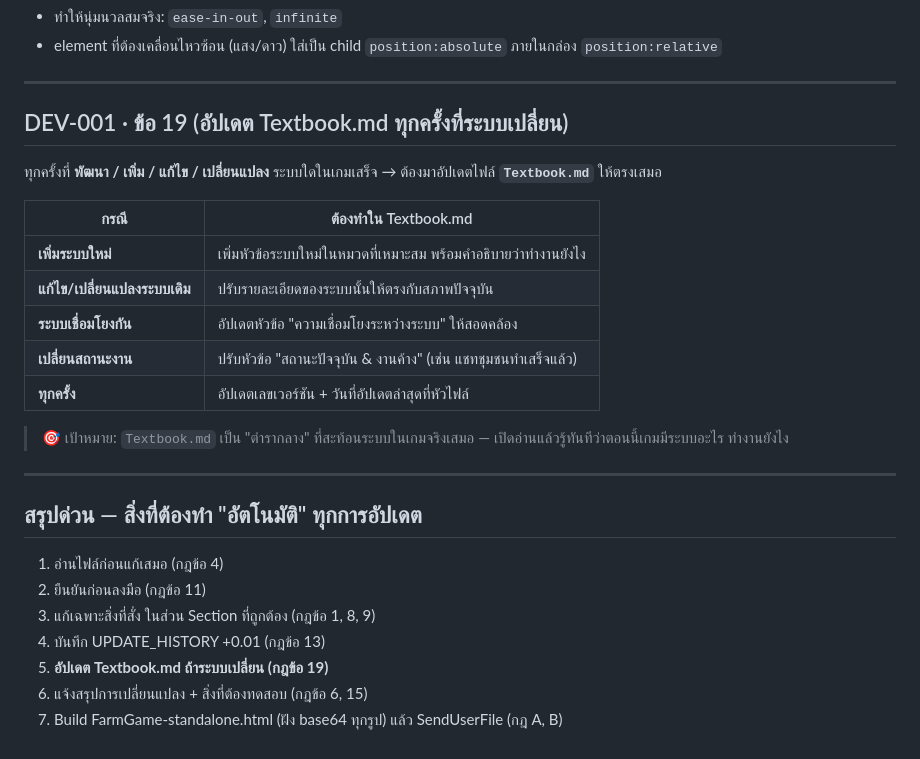
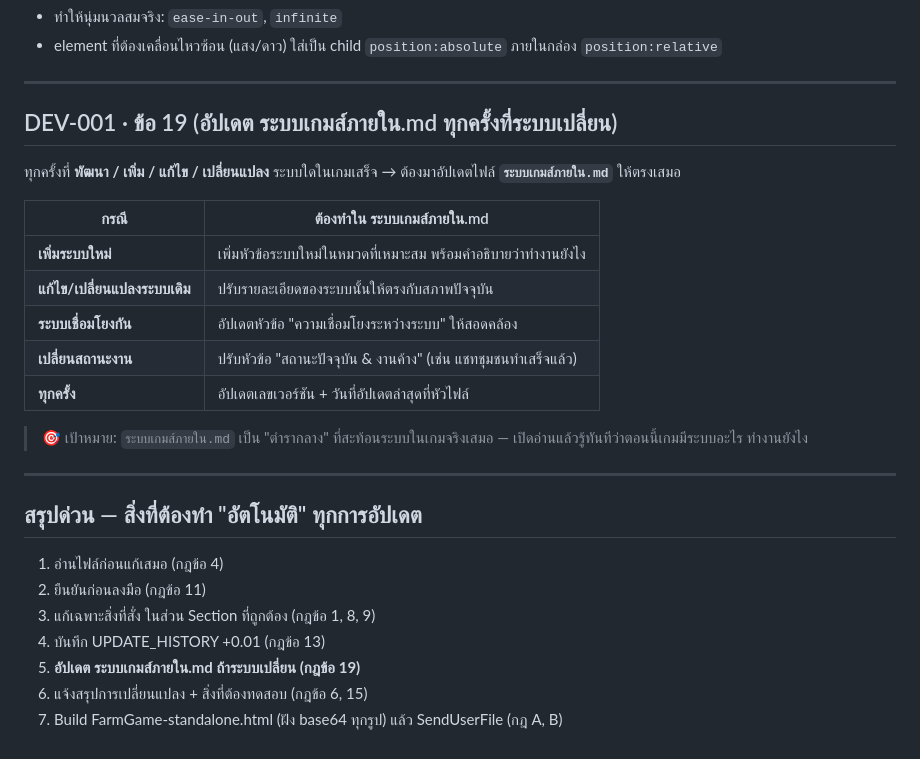
Before and after one commit to file9541-stack/Farming-Game, a Markdown page: กฎในการพัฒนาเกมส์.md, the part around the change. Drawn GitHub-style.

Commit message:
docs: เปลี่ยนชื่อ RULES.md→กฎในการพัฒนาเกมส์.md, Textbook.md→ระบบเกมส์ภายใน.md + ลบ CLAUDE.md
Co-Authored-By: Claude <noreply@anthropic.com>

```diff
--- a/RULES.md
+++ b/กฎในการพัฒนาเกมส์.md
@@ -118,11 +118,11 @@ no background scene.
 
 ---
 
-## DEV-001 · ข้อ 19 (อัปเดต Textbook.md ทุกครั้งที่ระบบเปลี่ยน)
+## DEV-001 · ข้อ 19 (อัปเดต ระบบเกมส์ภายใน.md ทุกครั้งที่ระบบเปลี่ยน)
 
-ทุกครั้งที่ **พัฒนา / เพิ่ม / แก้ไข / เปลี่ยนแปลง** ระบบใดในเกมเสร็จ → ต้องมาอัปเดตไฟล์ **`Textbook.md`** ให้ตรงเสมอ
+ทุกครั้งที่ **พัฒนา / เพิ่ม / แก้ไข / เปลี่ยนแปลง** ระบบใดในเกมเสร็จ → ต้องมาอัปเดตไฟล์ **`ระบบเกมส์ภายใน.md`** ให้ตรงเสมอ
 
-| กรณี | ต้องทำใน Textbook.md |
+| กรณี | ต้องทำใน ระบบเกมส์ภายใน.md |
 |---|---|
 | **เพิ่มระบบใหม่** | เพิ่มหัวข้อระบบใหม่ในหมวดที่เหมาะสม พร้อมคำอธิบายว่าทำงานยังไง |
 | **แก้ไข/เปลี่ยนแปลงระบบเดิม** | ปรับรายละเอียดของระบบนั้นให้ตรงกับสภาพปัจจุบัน |
@@ -130,7 +130,7 @@ no background scene.
 | **เปลี่ยนสถานะงาน** | ปรับหัวข้อ "สถานะปัจจุบัน & งานค้าง" (เช่น แชทชุมชนทำเสร็จแล้ว) |
 | **ทุกครั้ง** | อัปเดตเลขเวอร์ชัน + วันที่อัปเดตล่าสุดที่หัวไฟล์ |
 
-> 🎯 เป้าหมาย: `Textbook.md` เป็น "ตำรากลาง" ที่สะท้อนระบบในเกมจริงเสมอ — เปิดอ่านแล้วรู้ทันทีว่าตอนนี้เกมมีระบบอะไร ทำงานยังไง
+> 🎯 เป้าหมาย: `ระบบเกมส์ภายใน.md` เป็น "ตำรากลาง" ที่สะท้อนระบบในเกมจริงเสมอ — เปิดอ่านแล้วรู้ทันทีว่าตอนนี้เกมมีระบบอะไร ทำงานยังไง
 
 ---
 
@@ -140,6 +140,6 @@ no background scene.
 2. ยืนยันก่อนลงมือ (กฎข้อ 11)
 3. แก้เฉพาะสิ่งที่สั่ง ในส่วน Section ที่ถูกต้อง (กฎข้อ 1, 8, 9)
 4. บันทึก UPDATE_HISTORY +0.01 (กฎข้อ 13)
-5. **อัปเดต Textbook.md ถ้าระบบเปลี่ยน (กฎข้อ 19)**
+5. **อัปเดต ระบบเกมส์ภายใน.md ถ้าระบบเปลี่ยน (กฎข้อ 19)**
 6. แจ้งสรุปการเปลี่ยนแปลง + สิ่งที่ต้องทดสอบ (กฎข้อ 6, 15)
 7. Build FarmGame-standalone.html (ฝัง base64 ทุกรูป) แล้ว SendUserFile (กฎ A, B)
```
Also changed, not shown: CLAUDE.md (deleted, +0 -17 lines), ระบบเกมส์ภายใน.md (renamed from Textbook.md).
